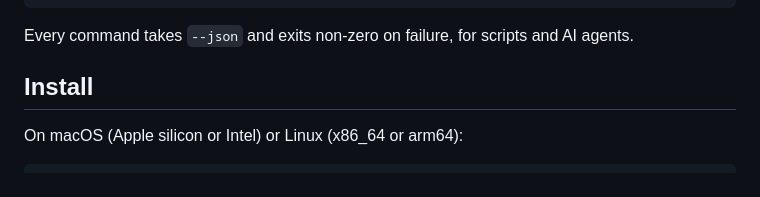
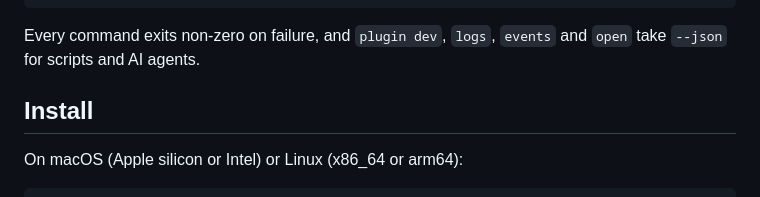
Before and after one commit to open-meridian/meridian-cli, a Markdown page: README.md, the part around the change. Drawn GitHub-style.

Commit message:
README: --json is for the live plugin commands, not every command
The summary claimed every command takes --json. The parser accepts it
everywhere, but only plugin dev, logs, events and open change their output,
as the section on them already said. Found writing the API reference.

Co-Authored-By: Claude Opus 5.5 <noreply@anthropic.com>

````diff
--- a/README.md
+++ b/README.md
@@ -25,8 +25,8 @@ meridian upgrade             # replace this binary with the latest release
 meridian uninstall           # end every session it holds, and remove it
 ```
 
-Every command takes `--json` and exits non-zero on failure, for scripts and AI
-agents.
+Every command exits non-zero on failure, and `plugin dev`, `logs`, `events` and
+`open` take `--json` for scripts and AI agents.
 
 ## Install
 
````
